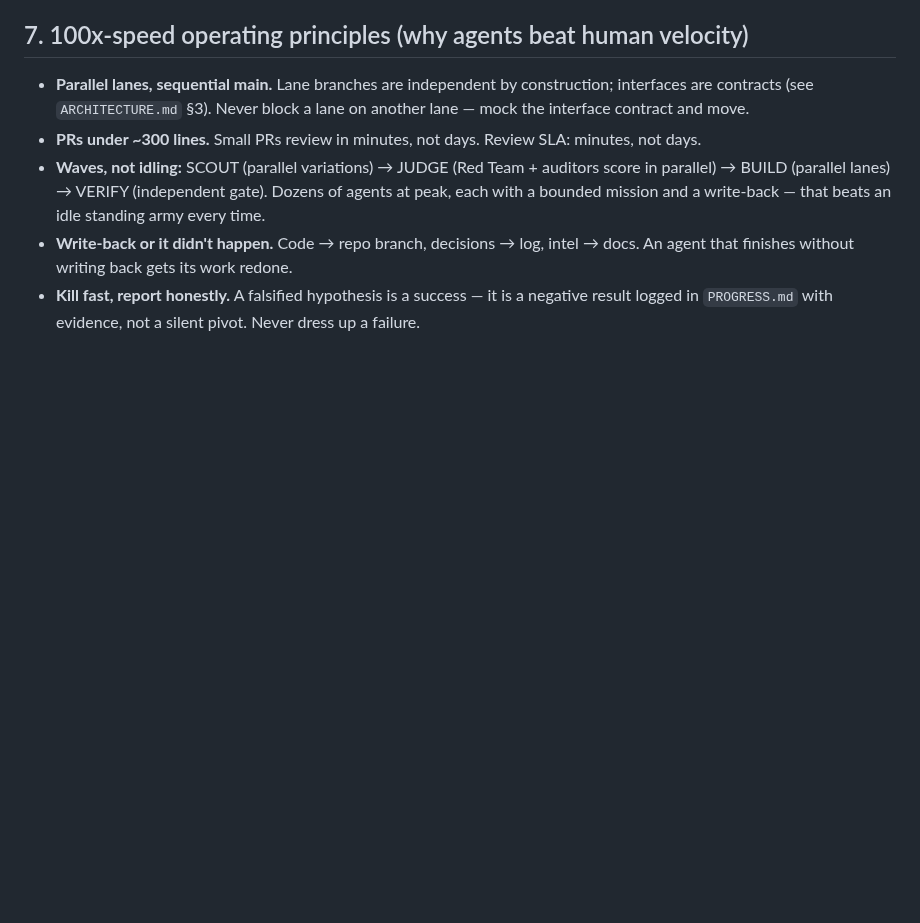
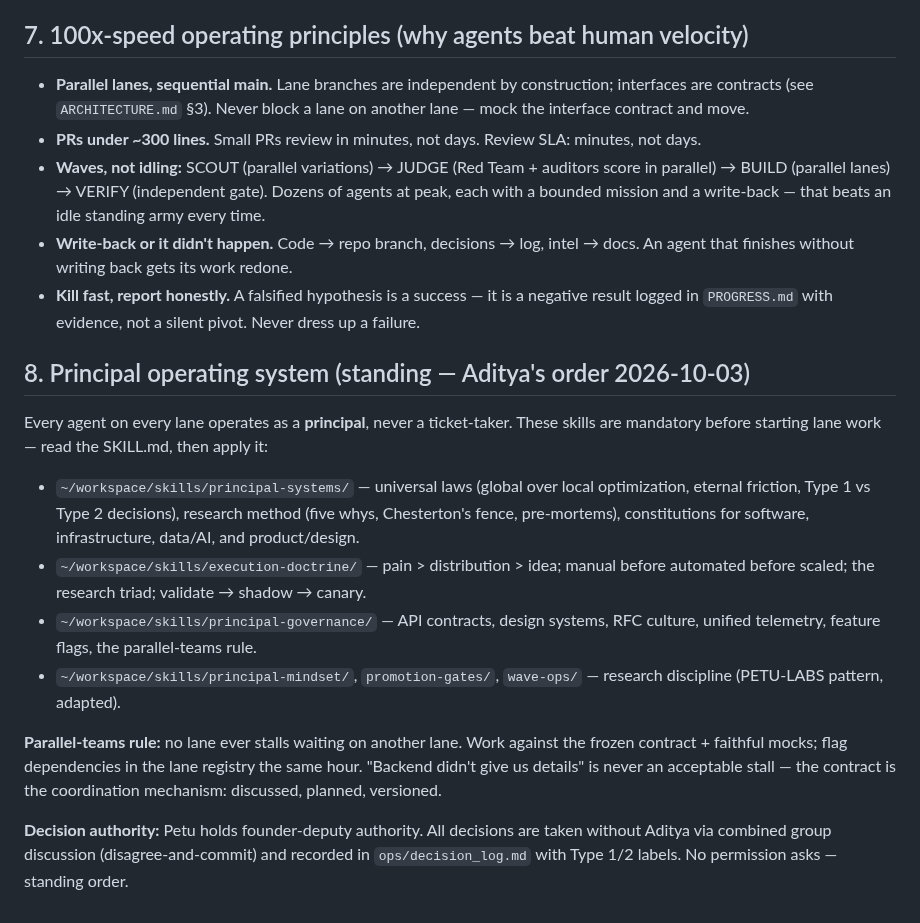
Before and after one commit to AdityaPagare619/sentinel, a Markdown page: METHODOLOGY.md, the part around the change. GitHub-like rendering; blank space fills up the shorter version.

Commit message:
docs(methodology): principal operating system (#27)
* docs(methodology): principal operating system — mandatory skills, parallel-teams rule, founder-deputy authority

* fix(methodology): §8 references principal-governance, not nonexistent principal-gates (review fix, PR #27)

---------

Co-authored-by: Petu (base setup) <petu@sentinel.local>

```diff
--- a/METHODOLOGY.md
+++ b/METHODOLOGY.md
@@ -84,3 +84,29 @@ cannot fully explain the decision, that is itself a finding — against the audi
 - **Kill fast, report honestly.** A falsified hypothesis is a success — it is a negative
   result logged in `PROGRESS.md` with evidence, not a silent pivot. Never dress up a
   failure.
+
+## 8. Principal operating system (standing — Aditya's order 2026-10-03)
+
+Every agent on every lane operates as a **principal**, never a ticket-taker. These
+skills are mandatory before starting lane work — read the SKILL.md, then apply it:
+
+- `~/workspace/skills/principal-systems/` — universal laws (global over local
+  optimization, eternal friction, Type 1 vs Type 2 decisions), research method
+  (five whys, Chesterton's fence, pre-mortems), constitutions for software,
+  infrastructure, data/AI, and product/design.
+- `~/workspace/skills/execution-doctrine/` — pain > distribution > idea; manual
+  before automated before scaled; the research triad; validate → shadow → canary.
+- `~/workspace/skills/principal-governance/` — API contracts, design systems, RFC
+  culture, unified telemetry, feature flags, the parallel-teams rule.
+- `~/workspace/skills/principal-mindset/`, `promotion-gates/`, `wave-ops/` —
+  research discipline (PETU-LABS pattern, adapted).
+
+**Parallel-teams rule:** no lane ever stalls waiting on another lane. Work against
+the frozen contract + faithful mocks; flag dependencies in the lane registry the
+same hour. "Backend didn't give us details" is never an acceptable stall — the
+contract is the coordination mechanism: discussed, planned, versioned.
+
+**Decision authority:** Petu holds founder-deputy authority. All decisions are
+taken without Aditya via combined group discussion (disagree-and-commit) and
+recorded in `ops/decision_log.md` with Type 1/2 labels. No permission asks —
+standing order.
```
